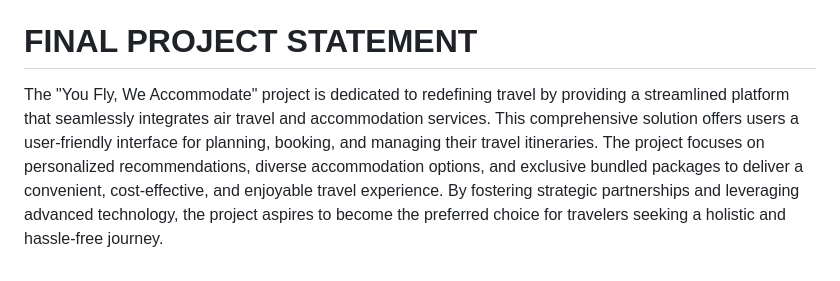
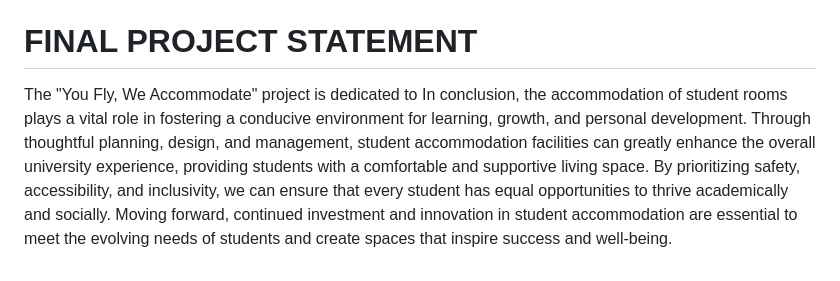
Before and after one commit to NAGA1729/youflyweaccommodate, a Markdown page: README.md, the part around one of its changes. Rendered like a GitHub page.

```diff
--- a/README.md
+++ b/README.md
@@ -106,4 +106,4 @@ Azure Search Service is a fully managed, cloud-based search-as-a -service soluti
 
 # FINAL PROJECT STATEMENT
 
-The "You Fly, We Accommodate" project is dedicated to redefining travel by providing a streamlined platform that seamlessly integrates air travel and accommodation services. This comprehensive solution offers users a user-friendly interface for planning, booking, and managing their travel itineraries. The project focuses on personalized recommendations, diverse accommodation options, and exclusive bundled packages to deliver a convenient, cost-effective, and enjoyable travel experience. By fostering strategic partnerships and leveraging advanced technology, the project aspires to become the preferred choice for travelers seeking a holistic and hassle-free journey.
+The "You Fly, We Accommodate" project is dedicated to In conclusion, the accommodation of student rooms plays a vital role in fostering a conducive environment for learning, growth, and personal development. Through thoughtful planning, design, and management, student accommodation facilities can greatly enhance the overall university experience, providing students with a comfortable and supportive living space. By prioritizing safety, accessibility, and inclusivity, we can ensure that every student has equal opportunities to thrive academically and socially. Moving forward, continued investment and innovation in student accommodation are essential to meet the evolving needs of students and create spaces that inspire success and well-being.
```
Also changed, not shown: other parts of README.md (+1 -1 lines).
